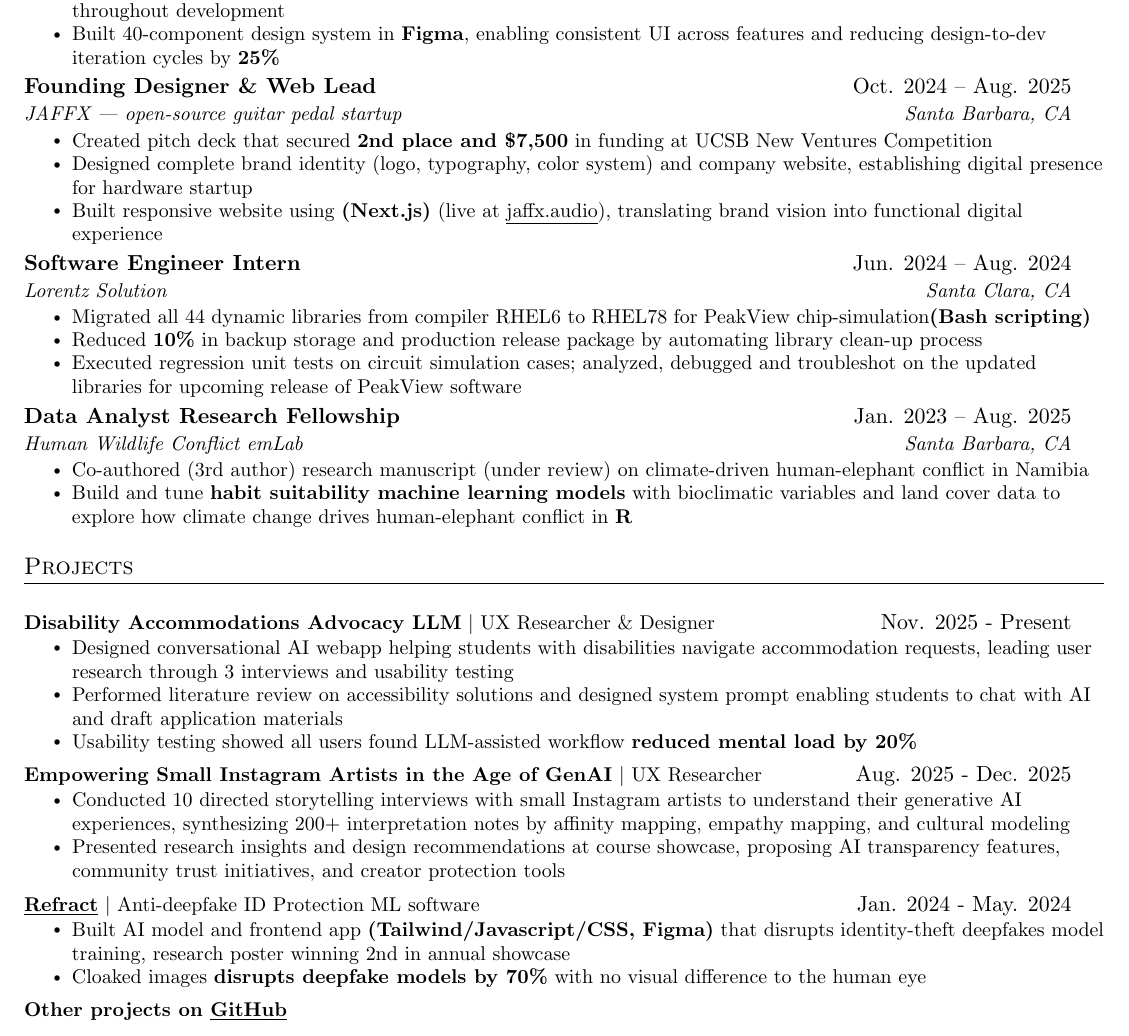
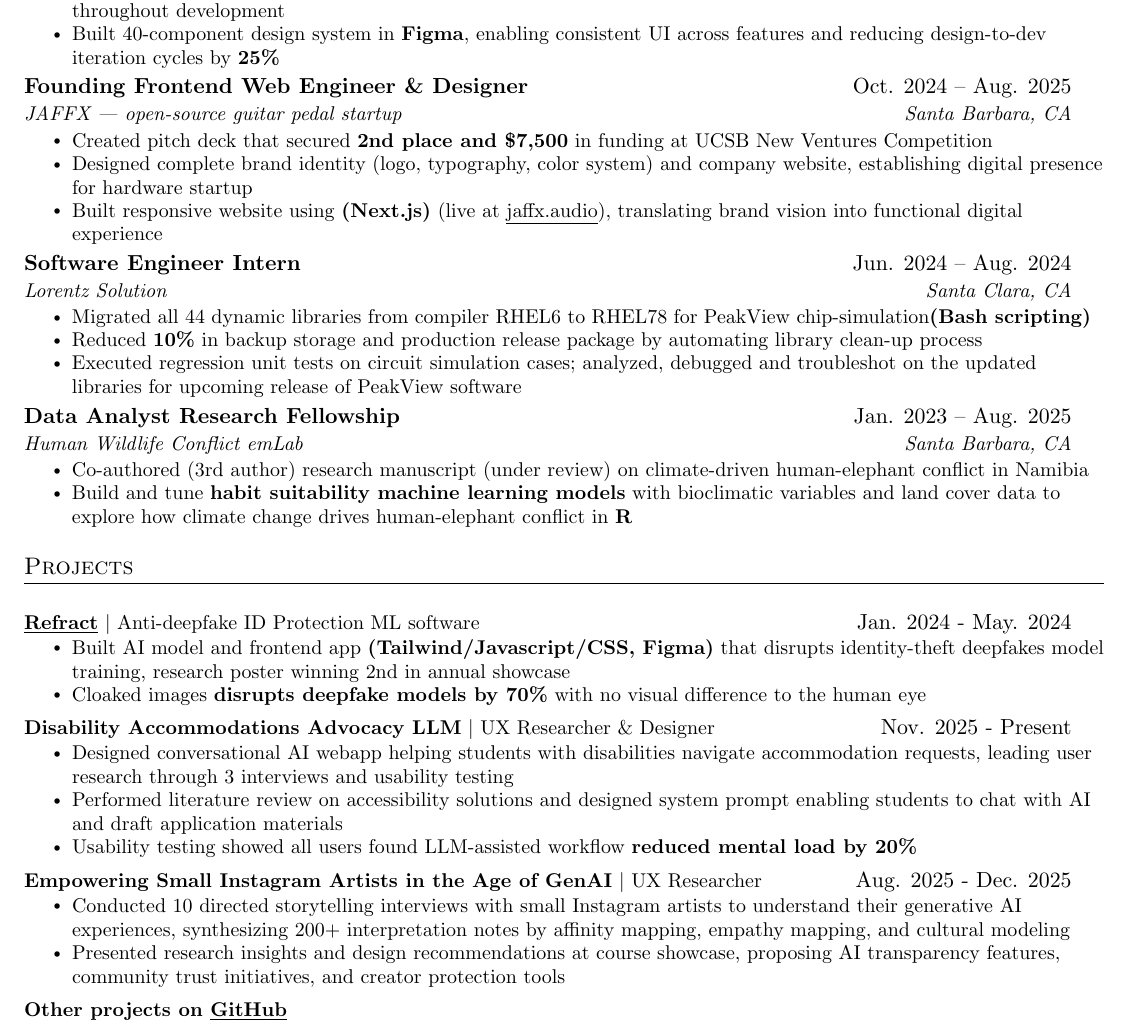
Before and after one commit to qwistaycat/resume, a LaTeX CV (resume.tex): part of the page, cut so that both start at the same text. Compiled offline with pdfLaTeX.

Commit message:
wording changes

```diff
--- a/resume.tex
+++ b/resume.tex
@@ -148,7 +148,7 @@
 \resumeItemListEnd
 
 \resumeSubheading
-{Founding Designer \& Web Lead}{Oct. 2024 -- Aug. 2025}
+{Founding Frontend Web Engineer \& Designer}{Oct. 2024 -- Aug. 2025}
 {JAFFX | open-source guitar pedal startup}{Santa Barbara, CA}
 \resumeItemListStart
 \resumeItem{Created pitch deck that secured \textbf{2nd place and \$7,500} in funding at UCSB New Ventures Competition}
@@ -190,6 +190,13 @@
 % \resumeSubHeadingListStart
 
 \resumeProjectHeading
+{\textbf{\href{https://github.com/heyyysus/refract}{\underline{Refract}}} $|$ Anti-deepfake ID Protection ML software}{Jan. 2024 - May. 2024}
+\resumeItemListStart
+\resumeItem{Built AI model and frontend app \textbf{(Tailwind/Javascript/CSS, Figma)} that disrupts identity-theft deepfakes model training, research poster winning 2nd in annual showcase}
+\resumeItem{Cloaked images \textbf{disrupts deepfake models by 70\%} with no visual difference to the human eye}
+\resumeItemListEnd
+
+\resumeProjectHeading
 {\textbf{Disability Accommodations Advocacy LLM} $|$ UX Researcher \& Designer}{Nov. 2025 - Present}
 \resumeItemListStart
 \resumeItem{Designed conversational AI webapp helping students with disabilities navigate accommodation requests, leading user research through 3 interviews and usability testing}
@@ -202,13 +209,6 @@
 \resumeItemListStart
 \resumeItem{Conducted 10 directed storytelling interviews with small Instagram artists to understand their generative AI experiences, synthesizing 200+ interpretation notes by affinity mapping, empathy mapping, and cultural modeling}
 \resumeItem{Presented research insights and design recommendations at course showcase, proposing AI transparency features, community trust initiatives, and creator protection tools}
-\resumeItemListEnd
-
-\resumeProjectHeading
-{\textbf{\href{https://github.com/heyyysus/refract}{\underline{Refract}}} $|$ Anti-deepfake ID Protection ML software}{Jan. 2024 - May. 2024}
-\resumeItemListStart
-\resumeItem{Built AI model and frontend app \textbf{(Tailwind/Javascript/CSS, Figma)} that disrupts identity-theft deepfakes model training, research poster winning 2nd in annual showcase}
-\resumeItem{Cloaked images \textbf{disrupts deepfake models by 70\%} with no visual difference to the human eye}
 \resumeItemListEnd
 
 \resumeProjectHeading
```
Also changed, not shown: resume.pdf, resumepng.png, 2 other files.
